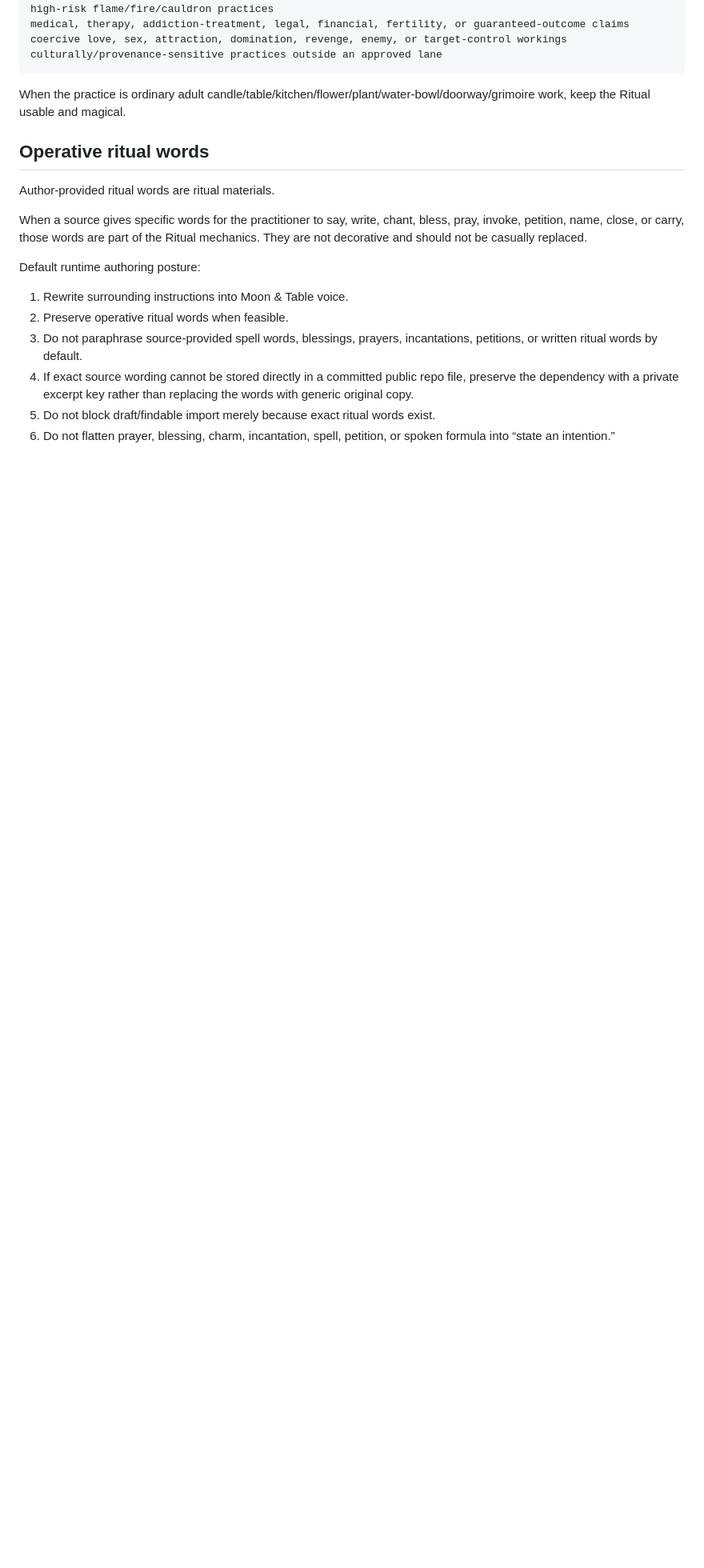
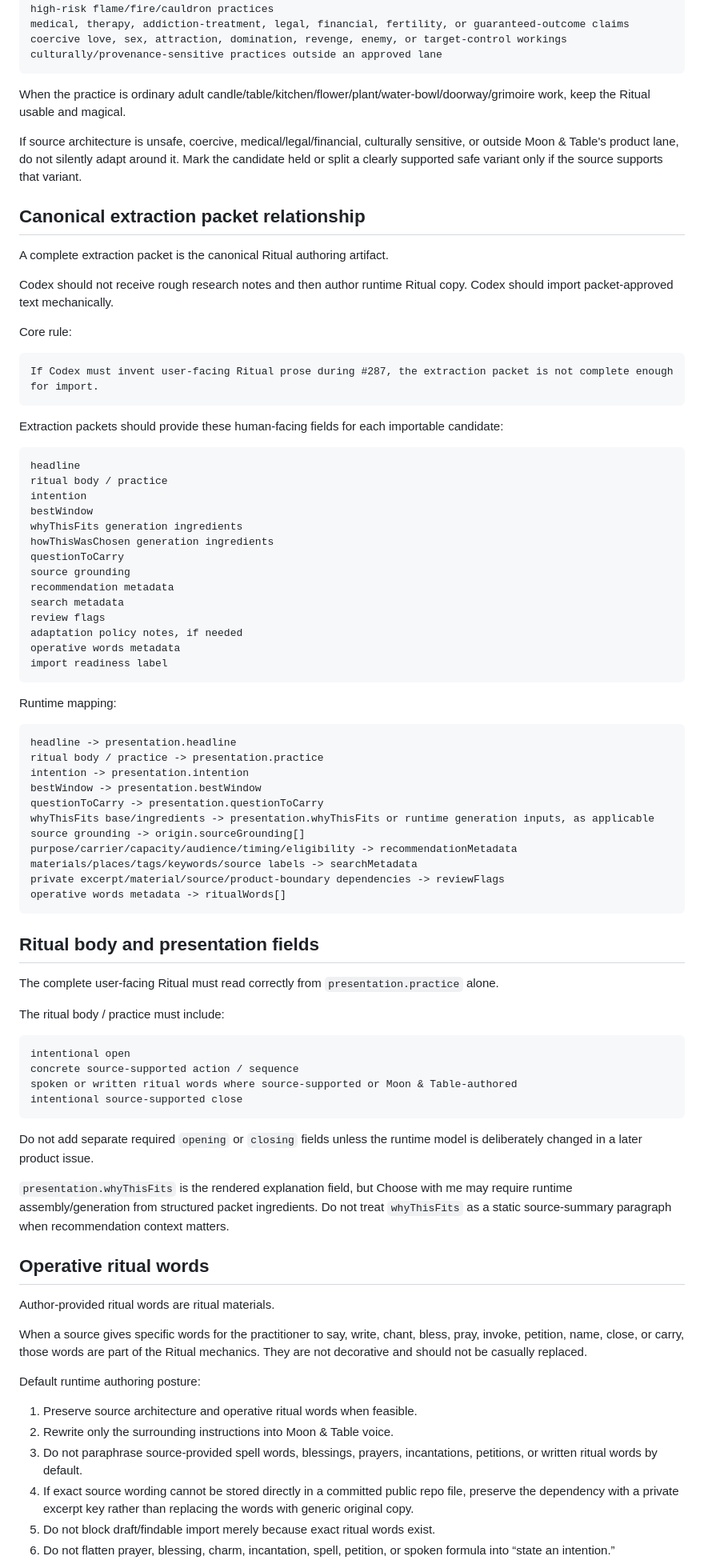
Before and after one commit to coloradotim/moon-and-table, a Markdown page: docs/research/runtime-ritual-authoring-policy.md, the part around one of its changes. Shown at 80% size. Drawn GitHub-style; blank space fills up the shorter version.

Commit message:
Align runtime authoring policy with extraction model

````diff
--- a/docs/research/runtime-ritual-authoring-policy.md
+++ b/docs/research/runtime-ritual-authoring-policy.md
@@ -78,6 +115,72 @@ culturally/provenance-sensitive practices outside an approved lane
 
 When the practice is ordinary adult candle/table/kitchen/flower/plant/water-bowl/doorway/grimoire work, keep the Ritual usable and magical.
 
+If source architecture is unsafe, coercive, medical/legal/financial, culturally sensitive, or outside Moon & Table's product lane, do not silently adapt around it. Mark the candidate held or split a clearly supported safe variant only if the source supports that variant.
+
+## Canonical extraction packet relationship
+
+A complete extraction packet is the canonical Ritual authoring artifact.
+
+Codex should not receive rough research notes and then author runtime Ritual copy. Codex should import packet-approved text mechanically.
+
+Core rule:
+
+```text
+If Codex must invent user-facing Ritual prose during #287, the extraction packet is not complete enough for import.
+```
+
+Extraction packets should provide these human-facing fields for each importable candidate:
+
+```text
+headline
+ritual body / practice
+intention
+bestWindow
+whyThisFits generation ingredients
+howThisWasChosen generation ingredients
+questionToCarry
+source grounding
+recommendation metadata
+search metadata
+review flags
+adaptation policy notes, if needed
+operative words metadata
+import readiness label
+```
+
+Runtime mapping:
+
+```text
+headline -> presentation.headline
+ritual body / practice -> presentation.practice
+intention -> presentation.intention
+bestWindow -> presentation.bestWindow
+questionToCarry -> presentation.questionToCarry
+whyThisFits base/ingredients -> presentation.whyThisFits or runtime generation inputs, as applicable
+source grounding -> origin.sourceGrounding[]
+purpose/carrier/capacity/audience/timing/eligibility -> recommendationMetadata
+materials/places/tags/keywords/source labels -> searchMetadata
+private excerpt/material/source/product-boundary dependencies -> reviewFlags
+operative words metadata -> ritualWords[]
+```
+
+## Ritual body and presentation fields
+
+The complete user-facing Ritual must read correctly from `presentation.practice` alone.
+
+The ritual body / practice must include:
+
+```text
+intentional open
+concrete source-supported action / sequence
+spoken or written ritual words where source-supported or Moon & Table-authored
+intentional source-supported close
+```
+
+Do not add separate required `opening` or `closing` fields unless the runtime model is deliberately changed in a later product issue.
+
+`presentation.whyThisFits` is the rendered explanation field, but Choose with me may require runtime assembly/generation from structured packet ingredients. Do not treat `whyThisFits` as a static source-summary paragraph when recommendation context matters.
+
 ## Operative ritual words
 
 Author-provided ritual words are ritual materials.
@@ -86,8 +189,8 @@ When a source gives specific words for the practitioner to say, write, chant, bl
 
 Default runtime authoring posture:
 
-1. Rewrite surrounding instructions into Moon & Table voice.
-2. Preserve operative ritual words when feasible.
+1. Preserve source architecture and operative ritual words when feasible.
+2. Rewrite only the surrounding instructions into Moon & Table voice.
 3. Do not paraphrase source-provided spell words, blessings, prayers, incantations, petitions, or written ritual words by default.
 4. If exact source wording cannot be stored directly in a committed public repo file, preserve the dependency with a private excerpt key rather than replacing the words with generic original copy.
 5. Do not block draft/findable import merely because exact ritual words exist.
````
Also changed, not shown: other parts of docs/research/runtime-ritual-authoring-policy.md (+79 -5 lines).
